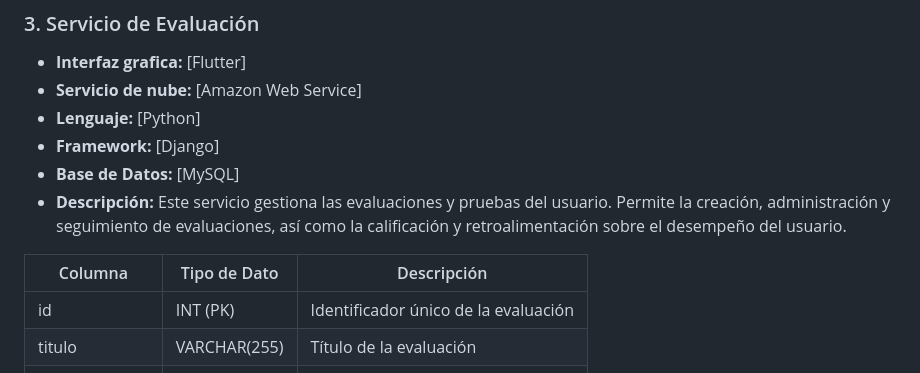
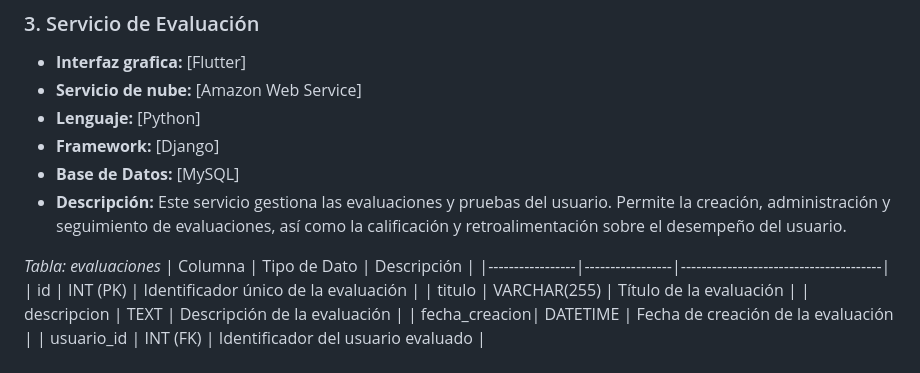
Before and after one commit to Dieg0lx/Signify-2024B-ServiciosWeb, a Markdown page: README.md, the part around the change. Rendered like a GitHub page.

```diff
--- a/README.md
+++ b/README.md
@@ -79,6 +79,7 @@ A continuación se describen los microservicios que componen el sistema:
 - **Descripción:**
  Este servicio gestiona las evaluaciones y pruebas del usuario. Permite la creación, administración y seguimiento de evaluaciones, así como la calificación y retroalimentación sobre el desempeño del usuario.
 
+*Tabla: evaluaciones*
 | Columna         | Tipo de Dato    | Descripción                           |
 |-----------------|-----------------|---------------------------------------|
 | id            | INT (PK)      | Identificador único de la evaluación   |
```
